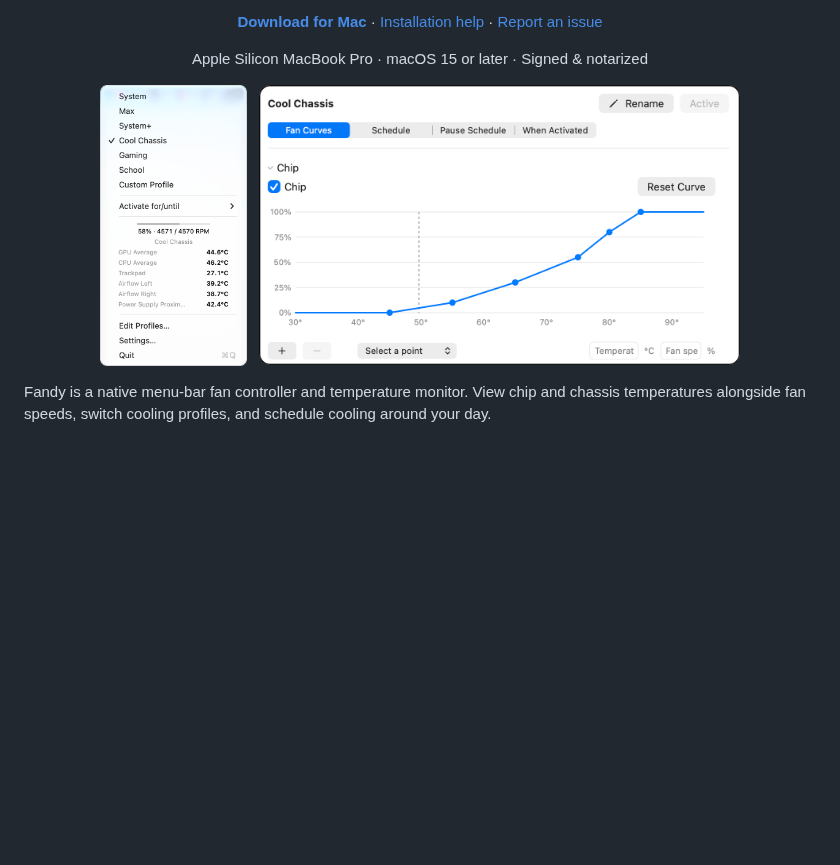
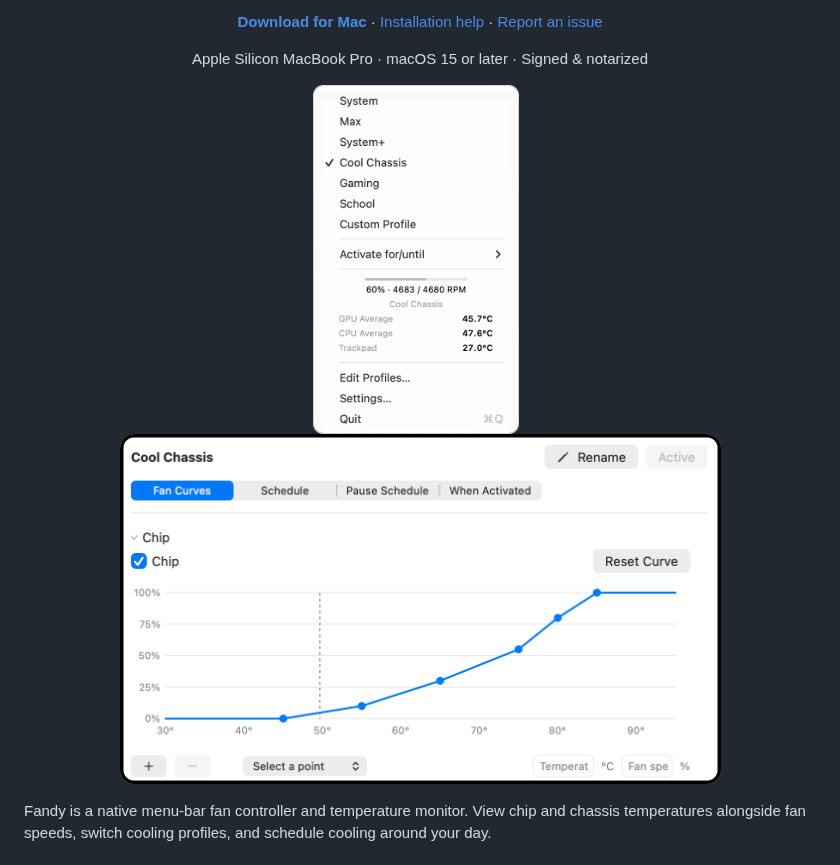
Before and after one commit to NidaleNieve/Fandy_MacOS, a Markdown page: README.md, the part around the change. GitHub-like rendering; pictures changed too: docs/images/curve.png, docs/images/menu.png; blank space fills up the shorter version.

Commit message:
Enlarge supplied menu screenshot and strengthen curve border

```diff
--- a/README.md
+++ b/README.md
@@ -12,9 +12,9 @@
 <p align="center">Apple Silicon MacBook Pro · macOS 15 or later · Signed &amp; notarized</p>
 
 <p align="center">
-  <img src="docs/images/menu.png" width="147" height="280" alt="Fandy menu with cooling profiles, fan speed and customizable temperatures">
+  <img src="docs/images/menu.png" width="206" height="350" alt="Fandy menu with cooling profiles, fan speed and customizable temperatures">
   &nbsp;
-  <img src="docs/images/curve.png" width="481" height="280" alt="Fandy’s editable Cool Chassis chip fan curve">
+  <img src="docs/images/curve.png" width="601" height="350" alt="Fandy’s editable Cool Chassis chip fan curve">
 </p>
 
 Fandy is a native menu-bar fan controller and temperature monitor. View chip and chassis temperatures alongside fan speeds, switch cooling profiles, and schedule cooling around your day.
```
Also changed, not shown: docs/GITHUB_RELEASE.md (+1 -1 lines).
